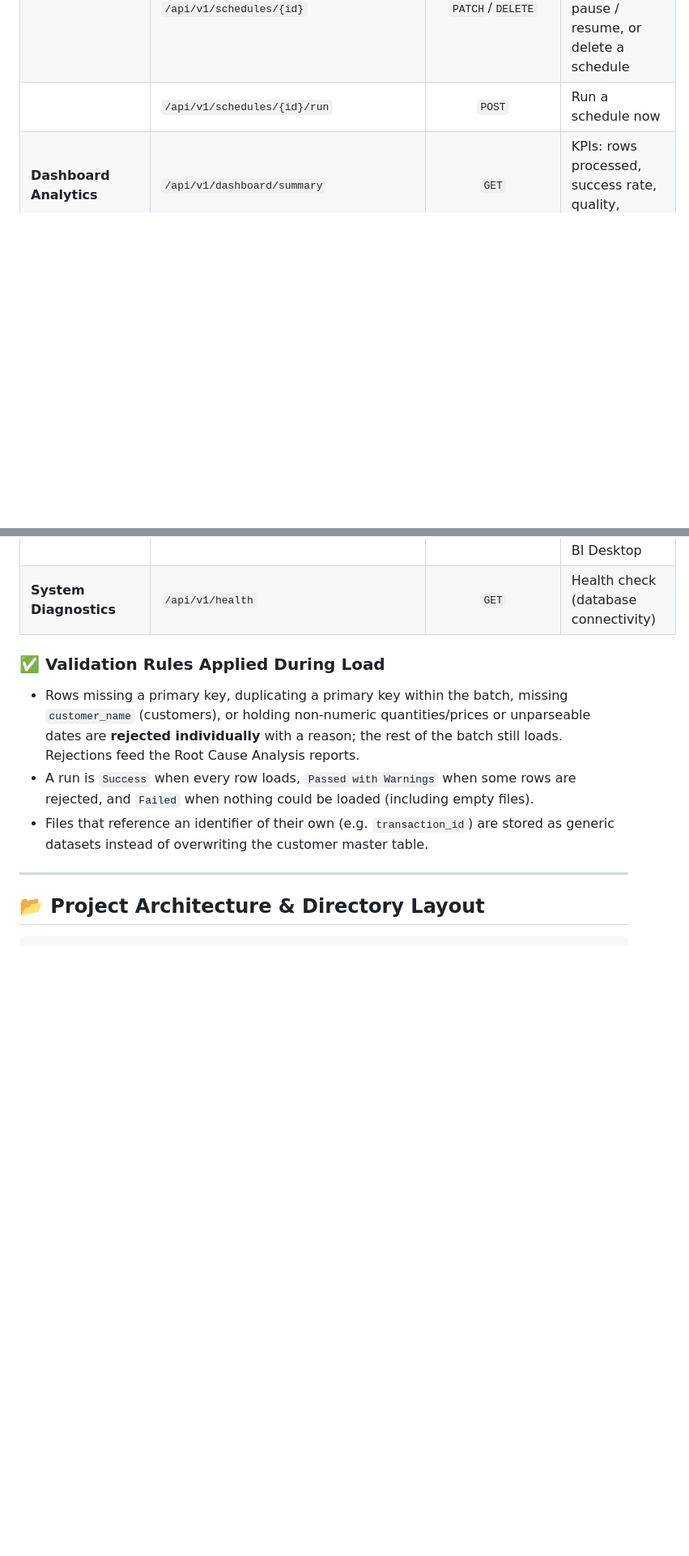
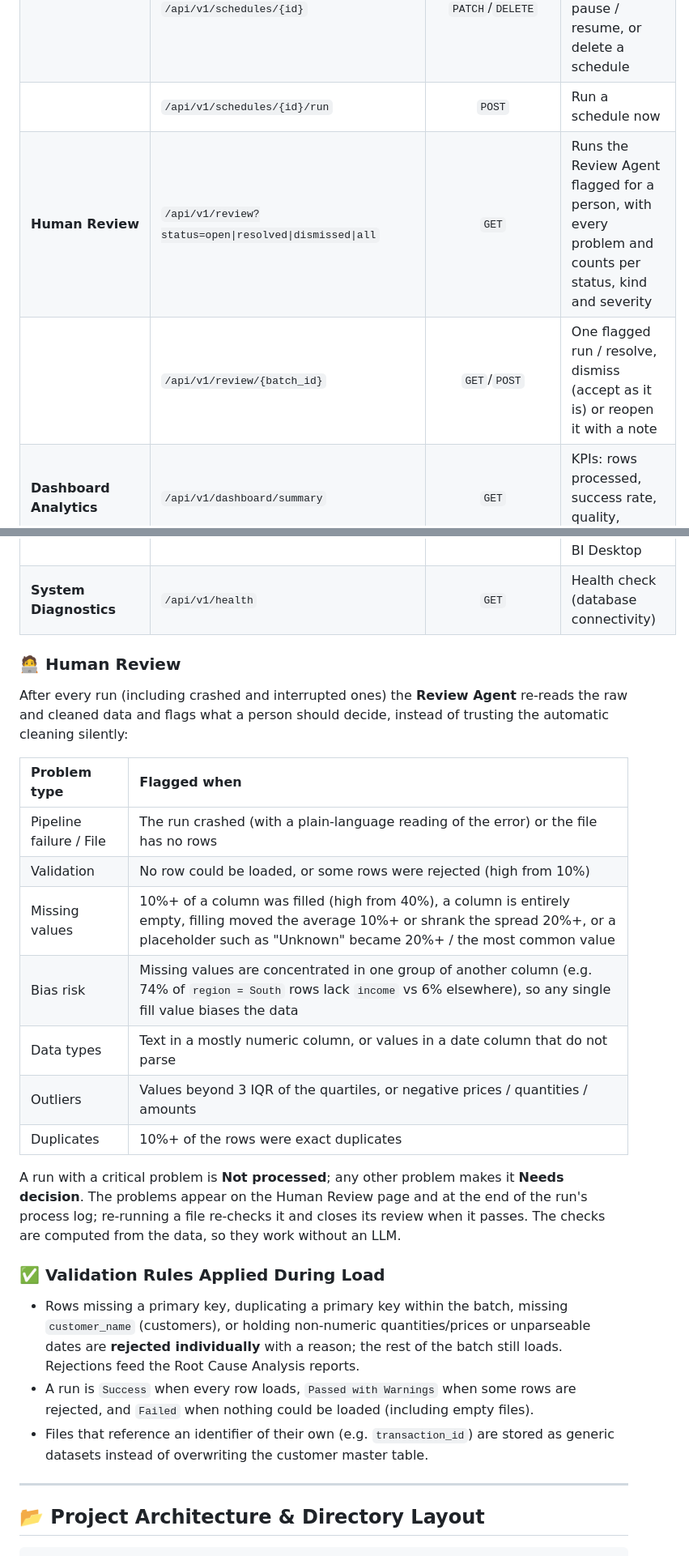
Before and after one commit to Vikaskaushal-01/ETL, a Markdown page: README.md, 2 parts joined by grey strips. Shown at 81% size. Rendered like a GitHub page; blank space fills up the shorter version.

Commit message:
docs: document Human Review
Co-Authored-By: Claude Opus 5.5 <noreply@anthropic.com>

```diff
--- a/README.md
+++ b/README.md
@@ -83,6 +83,8 @@ On a fresh database the administrator `admin@controlai.net` is created with the
 | **Schedules** | `/api/v1/schedules` | `GET`/`POST` | List / create schedules: a public dataset URL ingested and run every N minutes by the server |
 | | `/api/v1/schedules/{id}` | `PATCH`/`DELETE` | Rename, change interval, pause / resume, or delete a schedule |
 | | `/api/v1/schedules/{id}/run` | `POST` | Run a schedule now |
+| **Human Review** | `/api/v1/review?status=open\|resolved\|dismissed\|all` | `GET` | Runs the Review Agent flagged for a person, with every problem and counts per status, kind and severity |
+| | `/api/v1/review/{batch_id}` | `GET`/`POST` | One flagged run / resolve, dismiss (accept as it is) or reopen it with a note |
 | **Dashboard Analytics**| `/api/v1/dashboard/summary` | `GET` | KPIs: rows processed, success rate, quality, recent runs |
 | | `/api/v1/dashboard/metrics` | `GET` | Run telemetry: totals, availability, latency |
 | | `/api/v1/dashboard/trends?days=14` | `GET` | Runs per day (succeeded / failed), average runtime and quality |
@@ -96,6 +98,21 @@ On a fresh database the administrator `admin@controlai.net` is created with the
 | **Power BI Integration**| `/api/v1/powerbi/status` · `/schema` · `/measures` | `GET` | Connector status, per-table row counts, star schema and DAX measures |
 | | `/api/v1/powerbi/refresh` | `POST` | Export the star schema (FactSales, FactOrders, DimCustomer, ...) as CSV files for Power BI Desktop |
 | **System Diagnostics**| `/api/v1/health` | `GET` | Health check (database connectivity) |
+
+### 🧑‍💻 Human Review
+After every run (including crashed and interrupted ones) the **Review Agent** re-reads the raw and cleaned data and flags what a person should decide, instead of trusting the automatic cleaning silently:
+
+| Problem type | Flagged when |
+| :--- | :--- |
+| Pipeline failure / File | The run crashed (with a plain-language reading of the error) or the file has no rows |
+| Validation | No row could be loaded, or some rows were rejected (high from 10%) |
+| Missing values | 10%+ of a column was filled (high from 40%), a column is entirely empty, filling moved the average 10%+ or shrank the spread 20%+, or a placeholder such as "Unknown" became 20%+ / the most common value |
+| Bias risk | Missing values are concentrated in one group of another column (e.g. 74% of `region = South` rows lack `income` vs 6% elsewhere), so any single fill value biases the data |
+| Data types | Text in a mostly numeric column, or values in a date column that do not parse |
+| Outliers | Values beyond 3 IQR of the quartiles, or negative prices / quantities / amounts |
+| Duplicates | 10%+ of the rows were exact duplicates |
+
+A run with a critical problem is **Not processed**; any other problem makes it **Needs decision**. The problems appear on the Human Review page and at the end of the run's process log; re-running a file re-checks it and closes its review when it passes. The checks are computed from the data, so they work without an LLM.
 
 ### ✅ Validation Rules Applied During Load
 - Rows missing a primary key, duplicating a primary key within the batch, missing `customer_name` (customers), or holding non-numeric quantities/prices or unparseable dates are **rejected individually** with a reason; the rest of the batch still loads. Rejections feed the Root Cause Analysis reports.
```
Also changed, not shown: other parts of README.md (+1 -1 lines), CHANGELOG.md (+10 -0 lines).
